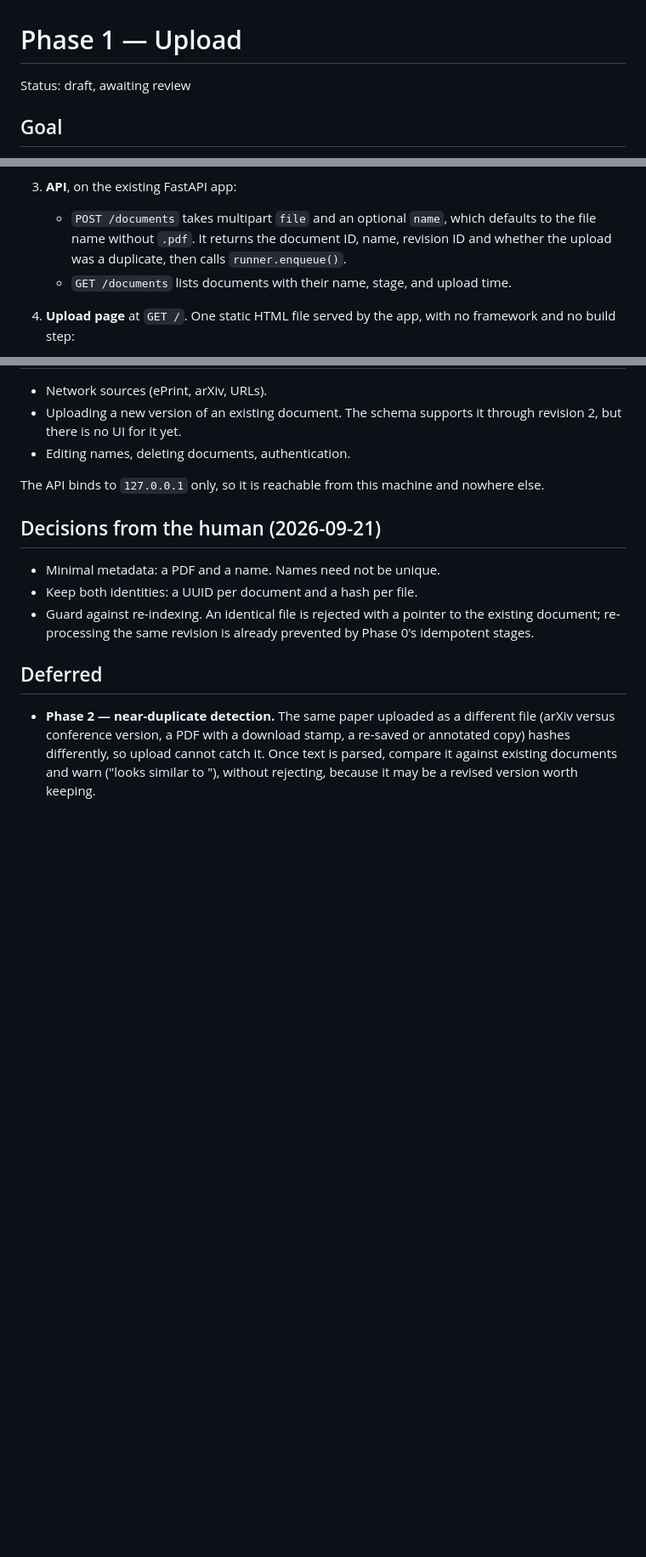
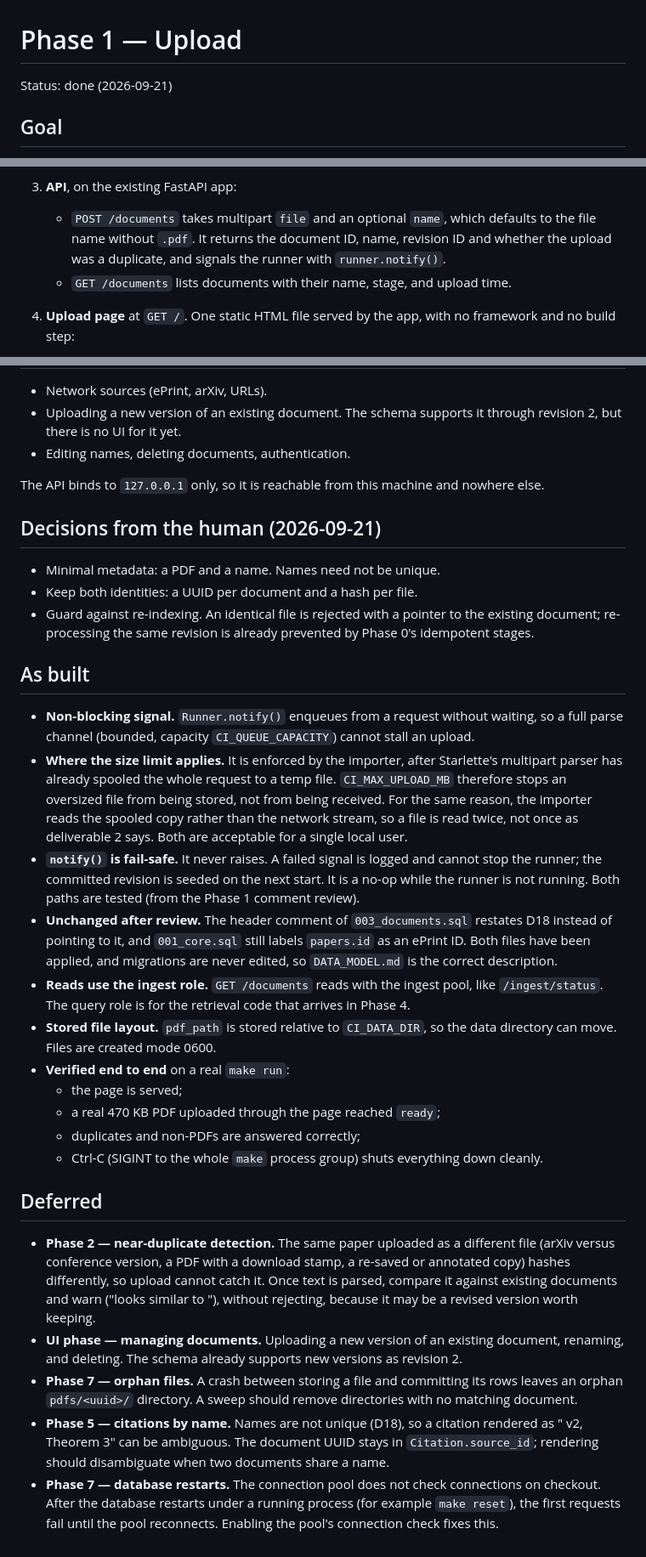
Before and after one commit to martyall/cryptoindex, a Markdown page: docs/phases/01-upload.md, 3 parts joined by grey strips. Shown at 85% size. Rendered like a GitHub page; blank space fills up the shorter version.

```diff
--- a/docs/phases/01-upload.md
+++ b/docs/phases/01-upload.md
@@ -1,6 +1,6 @@
 # Phase 1 — Upload
 
-Status: draft, awaiting review
+Status: done (2026-09-21)
 
 ## Goal
 A person uploads PDFs through a small web page, giving each a name of their choosing. Each upload becomes a document with a UUID and a revision at stage `parse`, and the running pipeline picks it up immediately. Nothing is fetched from the network (D18).
@@ -24,7 +24,7 @@ A person uploads PDFs through a small web page, giving each a name of their choo
    - **Identity:** the document is identified by its UUID, and each of its files by its hash (one revision per file). A later corrected or published PDF can become revision 2 of the same document, keeping its name and citations (Invariant 5).
 
 3. **API**, on the existing FastAPI app:
-   - `POST /documents` takes multipart `file` and an optional `name`, which defaults to the file name without `.pdf`. It returns the document ID, name, revision ID and whether the upload was a duplicate, then calls `runner.enqueue()`.
+   - `POST /documents` takes multipart `file` and an optional `name`, which defaults to the file name without `.pdf`. It returns the document ID, name, revision ID and whether the upload was a duplicate, and signals the runner with `runner.notify()`.
    - `GET /documents` lists documents with their name, stage, and upload time.
 
 4. **Upload page** at `GET /`. One static HTML file served by the app, with no framework and no build step:
@@ -55,5 +55,22 @@ The API binds to `127.0.0.1` only, so it is reachable from this machine and nowh
 - Keep both identities: a UUID per document and a hash per file.
 - Guard against re-indexing. An identical file is rejected with a pointer to the existing document; re-processing the same revision is already prevented by Phase 0's idempotent stages.
 
+## As built
+- **Non-blocking signal.** `Runner.notify()` enqueues from a request without waiting, so a full parse channel (bounded, capacity `CI_QUEUE_CAPACITY`) cannot stall an upload.
+- **Where the size limit applies.** It is enforced by the importer, after Starlette's multipart parser has already spooled the whole request to a temp file. `CI_MAX_UPLOAD_MB` therefore stops an oversized file from being stored, not from being received. For the same reason, the importer reads the spooled copy rather than the network stream, so a file is read twice, not once as deliverable 2 says. Both are acceptable for a single local user.
+- **`notify()` is fail-safe.** It never raises. A failed signal is logged and cannot stop the runner; the committed revision is seeded on the next start. It is a no-op while the runner is not running. Both paths are tested (from the Phase 1 comment review).
+- **Unchanged after review.** The header comment of `003_documents.sql` restates D18 instead of pointing to it, and `001_core.sql` still labels `papers.id` as an ePrint ID. Both files have been applied, and migrations are never edited, so `DATA_MODEL.md` is the correct description.
+- **Reads use the ingest role.** `GET /documents` reads with the ingest pool, like `/ingest/status`. The query role is for the retrieval code that arrives in Phase 4.
+- **Stored file layout.** `pdf_path` is stored relative to `CI_DATA_DIR`, so the data directory can move. Files are created mode 0600.
+- **Verified end to end** on a real `make run`:
+  - the page is served;
+  - a real 470 KB PDF uploaded through the page reached `ready`;
+  - duplicates and non-PDFs are answered correctly;
+  - Ctrl-C (SIGINT to the whole `make` process group) shuts everything down cleanly.
+
 ## Deferred
 - **Phase 2 — near-duplicate detection.** The same paper uploaded as a different file (arXiv versus conference version, a PDF with a download stamp, a re-saved or annotated copy) hashes differently, so upload cannot catch it. Once text is parsed, compare it against existing documents and warn ("looks similar to <name>"), without rejecting, because it may be a revised version worth keeping.
+- **UI phase — managing documents.** Uploading a new version of an existing document, renaming, and deleting. The schema already supports new versions as revision 2.
+- **Phase 7 — orphan files.** A crash between storing a file and committing its rows leaves an orphan `pdfs/<uuid>/` directory. A sweep should remove directories with no matching document.
+- **Phase 5 — citations by name.** Names are not unique (D18), so a citation rendered as "<name> v2, Theorem 3" can be ambiguous. The document UUID stays in `Citation.source_id`; rendering should disambiguate when two documents share a name.
+- **Phase 7 — database restarts.** The connection pool does not check connections on checkout. After the database restarts under a running process (for example `make reset`), the first requests fail until the pool reconnects. Enabling the pool's connection check fixes this.
```
Also changed, not shown: docs/ROADMAP.md (+2 -2 lines), docs/phases/02-parse.md (added, +69 -0 lines).
